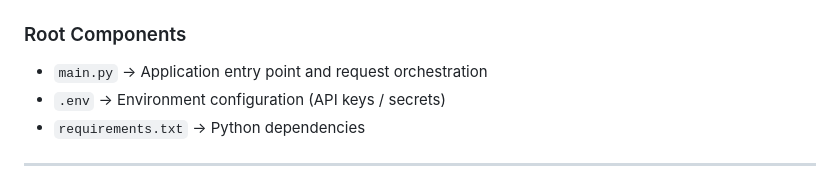
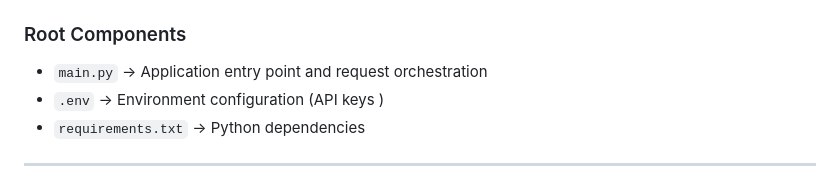
Before and after one commit to Enochgideon17/Multi_news_agent, a Markdown page: README.md, the part around the change. Drawn GitHub-style.

Commit message:
Update README to reflect changes in .env description

```diff
--- a/README.md
+++ b/README.md
@@ -62,7 +62,7 @@ Shared components such as:
 ### Root Components
 
 * `main.py` → Application entry point and request orchestration
-* `.env` → Environment configuration (API keys / secrets)
+* `.env` → Environment configuration (API keys )
 * `requirements.txt` → Python dependencies
 
 ---
```
